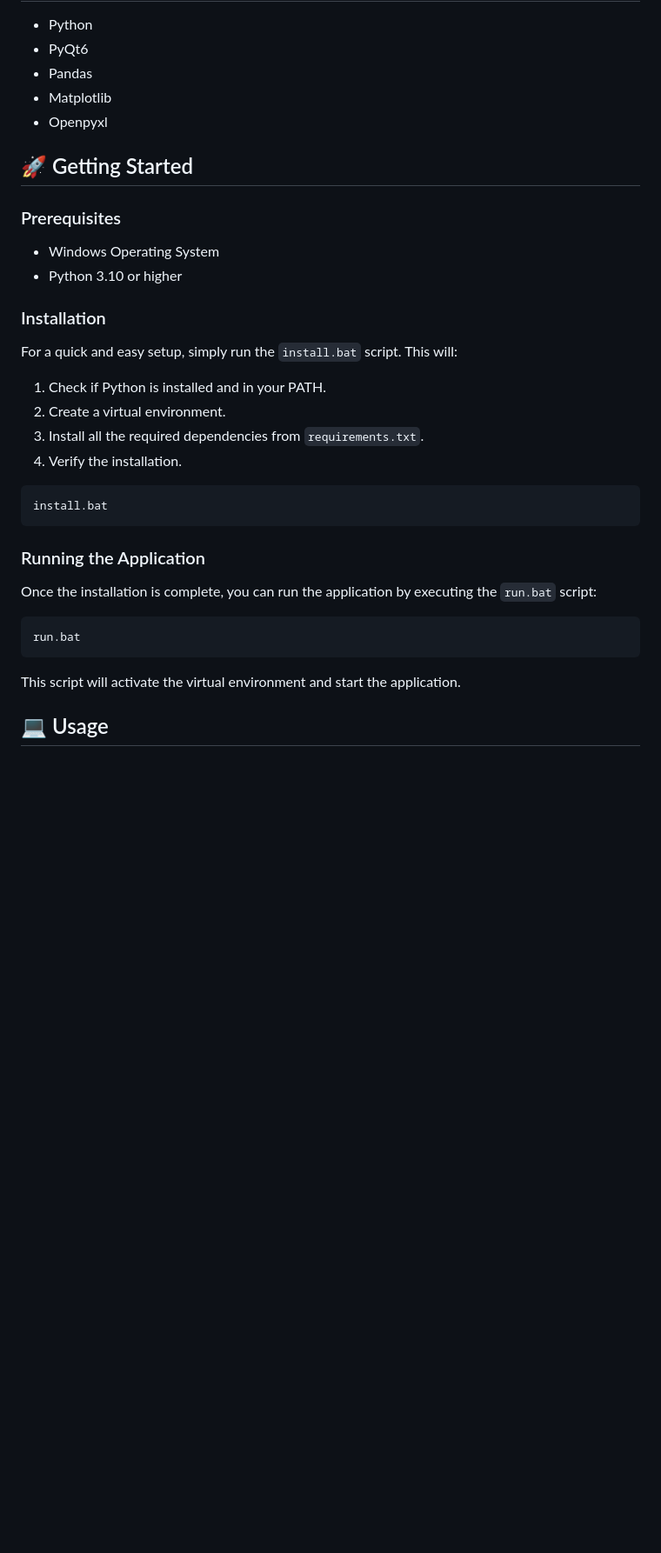
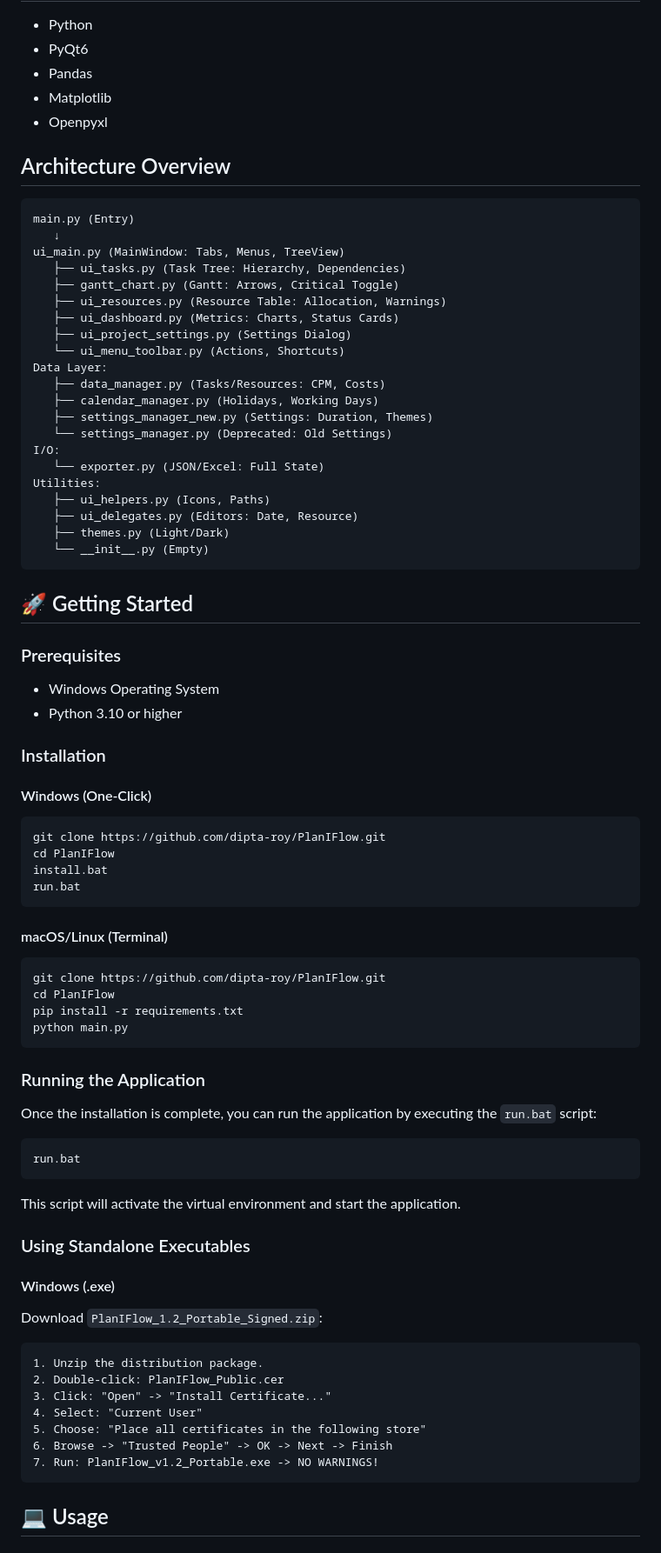
Before and after one commit to dipta-roy/PlanIFlow, a Markdown page: README.md, the part around one of its changes. Shown at 87% size. GitHub-like rendering; blank space fills up the shorter version.

Commit message:
Update to Summary and Security Readme

````diff
--- a/README.md
+++ b/README.md
@@ -56,6 +58,32 @@ PlanIFlow is a fully offline, standalone desktop application for project plannin
 - Matplotlib
 - Openpyxl
 
+## Architecture Overview
+
+```
+main.py (Entry)
+   ↓
+ui_main.py (MainWindow: Tabs, Menus, TreeView)
+   ├── ui_tasks.py (Task Tree: Hierarchy, Dependencies)
+   ├── gantt_chart.py (Gantt: Arrows, Critical Toggle)
+   ├── ui_resources.py (Resource Table: Allocation, Warnings)
+   ├── ui_dashboard.py (Metrics: Charts, Status Cards)
+   ├── ui_project_settings.py (Settings Dialog)
+   └── ui_menu_toolbar.py (Actions, Shortcuts)
+Data Layer:
+   ├── data_manager.py (Tasks/Resources: CPM, Costs)
+   ├── calendar_manager.py (Holidays, Working Days)
+   ├── settings_manager_new.py (Settings: Duration, Themes)
+   └── settings_manager.py (Deprecated: Old Settings)
+I/O:
+   └── exporter.py (JSON/Excel: Full State)
+Utilities:
+   ├── ui_helpers.py (Icons, Paths)
+   ├── ui_delegates.py (Editors: Date, Resource)
+   ├── themes.py (Light/Dark)
+   └── __init__.py (Empty)
+```
+
 ## 🚀 Getting Started
 
 ### Prerequisites
@@ -65,15 +93,20 @@ PlanIFlow is a fully offline, standalone desktop application for project plannin
 
 ### Installation
 
-For a quick and easy setup, simply run the `install.bat` script. This will:
+#### Windows (One-Click)
+```bat
+git clone https://github.com/dipta-roy/PlanIFlow.git
+cd PlanIFlow
+install.bat
+run.bat
+```
 
-1.  Check if Python is installed and in your PATH.
-2.  Create a virtual environment.
-3.  Install all the required dependencies from `requirements.txt`.
-4.  Verify the installation.
-
+#### macOS/Linux (Terminal)
 ```bash
-install.bat
+git clone https://github.com/dipta-roy/PlanIFlow.git
+cd PlanIFlow
+pip install -r requirements.txt
+python main.py
 ```
 
 ### Running the Application
@@ -86,6 +119,21 @@ run.bat
 
 This script will activate the virtual environment and start the application.
 
+### Using Standalone Executables
+
+#### Windows (.exe)
+Download `PlanIFlow_1.2_Portable_Signed.zip`:
+
+```
+1. Unzip the distribution package.
+2. Double-click: PlanIFlow_Public.cer
+3. Click: "Open" -> "Install Certificate..."
+4. Select: "Current User"
+5. Choose: "Place all certificates in the following store"
+6. Browse -> "Trusted People" -> OK -> Next -> Finish
+7. Run: PlanIFlow_v1.2_Portable.exe -> NO WARNINGS!
+```
+
 ## 💻 Usage
 
 ### Creating a New Project
````
Also changed, not shown: other parts of README.md (+20 -4 lines), SECURITY.md (+1 -1 lines).
